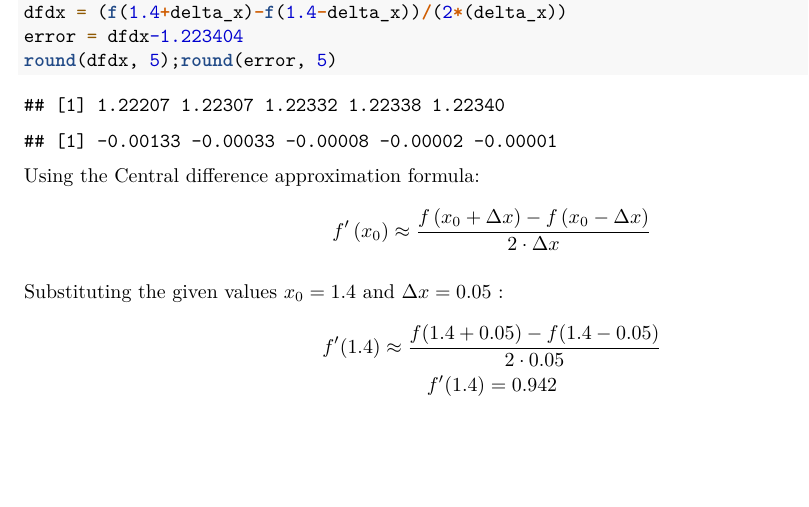
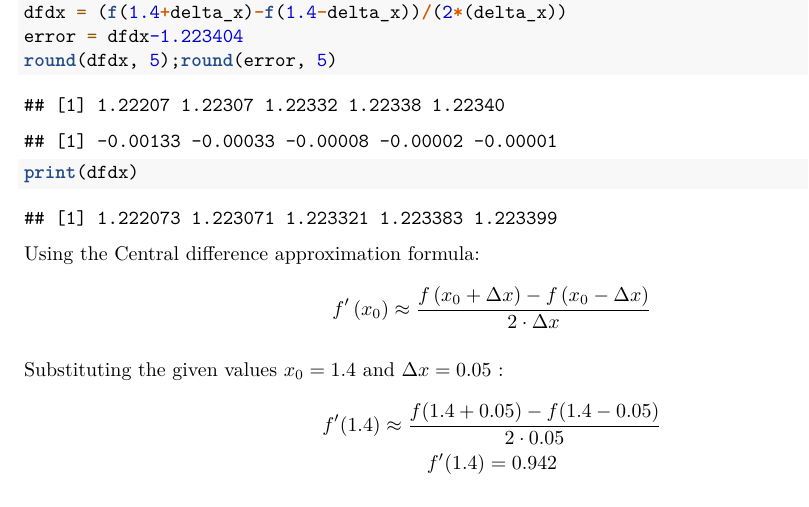
Before and after one commit to marcvaleros/MAT_Numerical_Methods, an R Markdown document (central diff.Rmd): part of page 1 of 4, cut so that both start at the same text, the shorter picture padded with empty space. Rendered offline with R 4.5, knitr and Pandoc, then LaTeX, with nearby package versions.

Commit message:
Update central diff.Rmd

````diff
--- a/central diff.Rmd
+++ b/central diff.Rmd
@@ -21,6 +21,8 @@ delta_x = 0.05/n
 dfdx = (f(1.4+delta_x)-f(1.4-delta_x))/(2*(delta_x))
 error = dfdx-1.223404
 round(dfdx, 5);round(error, 5)
+
+print(dfdx)
 
 ```
 
````
